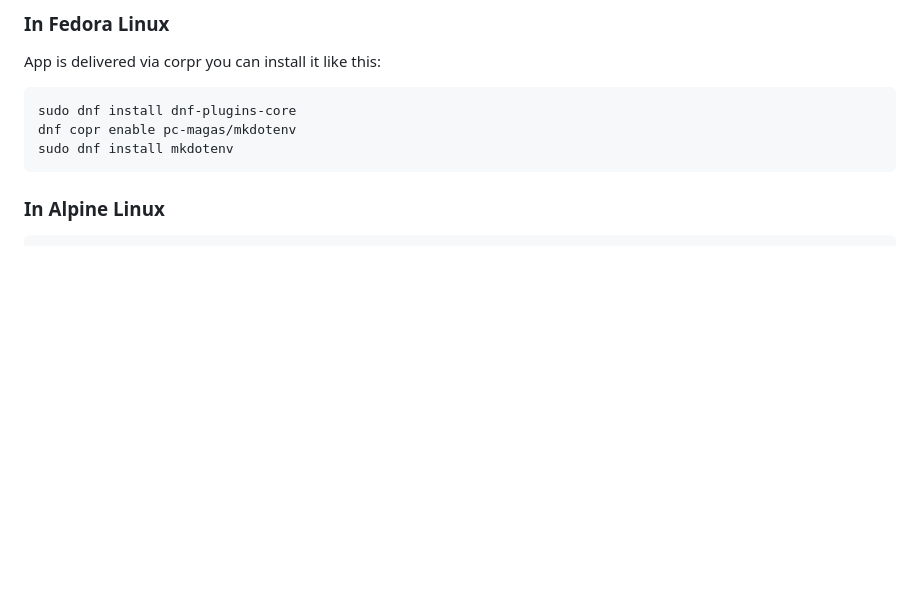
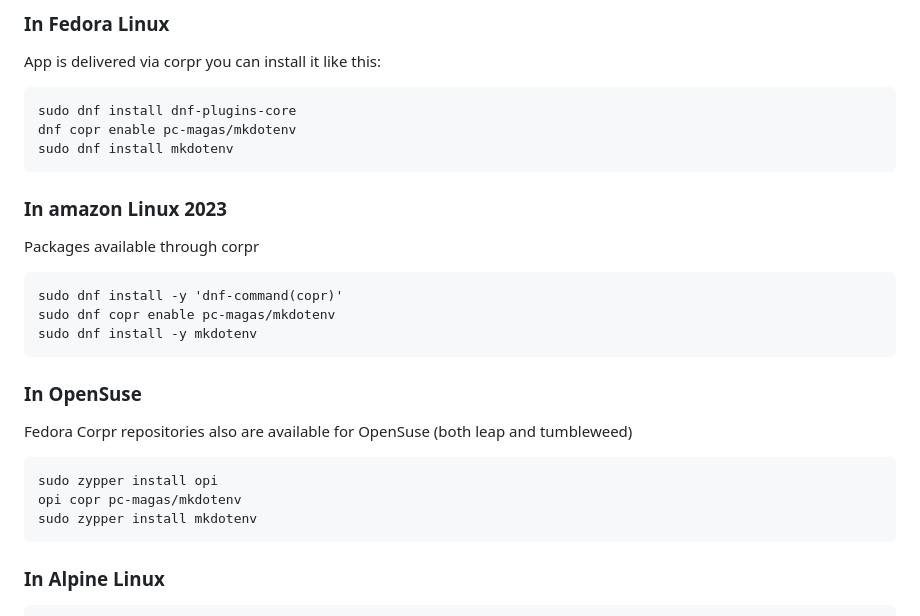
Before and after one commit to pc-magas/mkdotenv, a Markdown page: README.md, the part around the change. Drawn GitHub-style; blank space fills up the shorter version.

Commit message:
Add extra Instructions.

````diff
--- a/README.md
+++ b/README.md
@@ -177,6 +177,25 @@ sudo dnf install dnf-plugins-core
 dnf copr enable pc-magas/mkdotenv
 sudo dnf install mkdotenv
 ```
+### In amazon Linux 2023
+
+Packages available through corpr
+
+```
+sudo dnf install -y 'dnf-command(copr)'
+sudo dnf copr enable pc-magas/mkdotenv
+sudo dnf install -y mkdotenv
+```
+
+### In OpenSuse
+
+Fedora Corpr repositories also are available for OpenSuse (both leap and tumbleweed)
+
+```bash
+sudo zypper install opi
+opi copr pc-magas/mkdotenv
+sudo zypper install mkdotenv
+```
 
 ### In Alpine Linux
 
````
